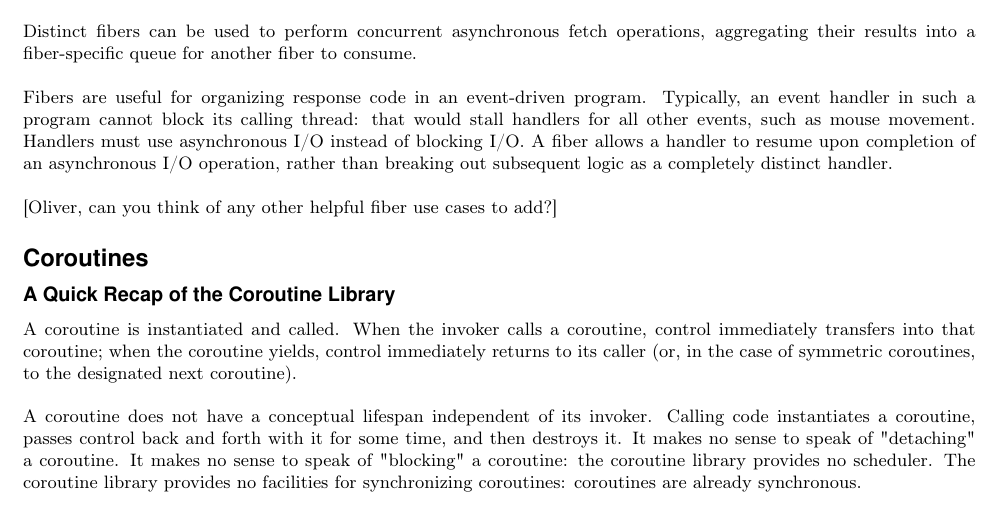
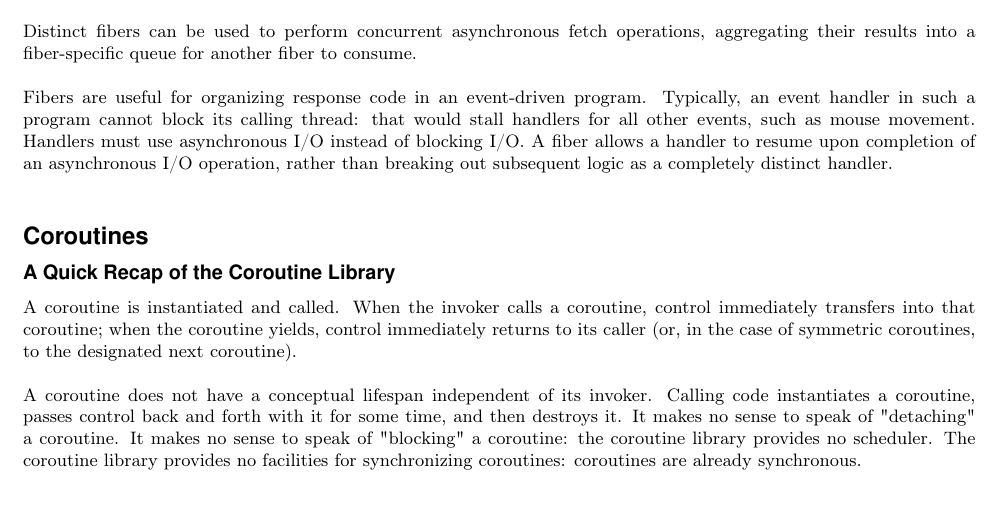
Before and after one commit to nat-goodspeed/fiber_proposal, a LaTeX document (draft_fibers.tex, which reads fiber.tex): part of page 2 of 3, cut so that both start at the same text. Compiled offline with pdfLaTeX.

Commit message:
Delete remaining [Oliver] note.

```diff
--- a/fiber.tex
+++ b/fiber.tex
@@ -74,5 +74,3 @@ that would stall handlers for all other events, such as mouse movement.
 Handlers must use asynchronous I/O instead of blocking I/O. A fiber allows a
 handler to resume upon completion of an asynchronous I/O operation, rather
 than breaking out subsequent logic as a completely distinct handler.\\
-\newline
-[Oliver, can you think of any other helpful fiber use cases to add?]
```
